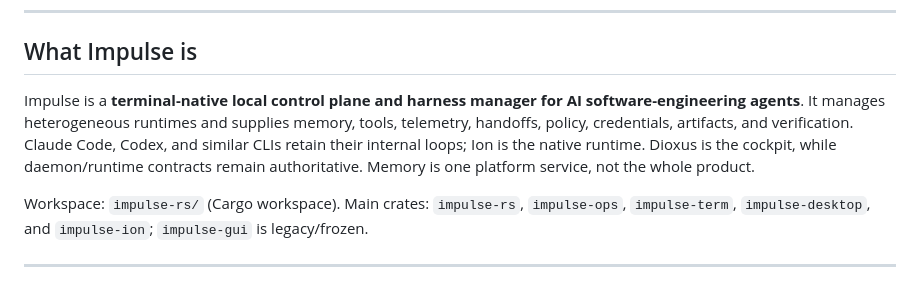
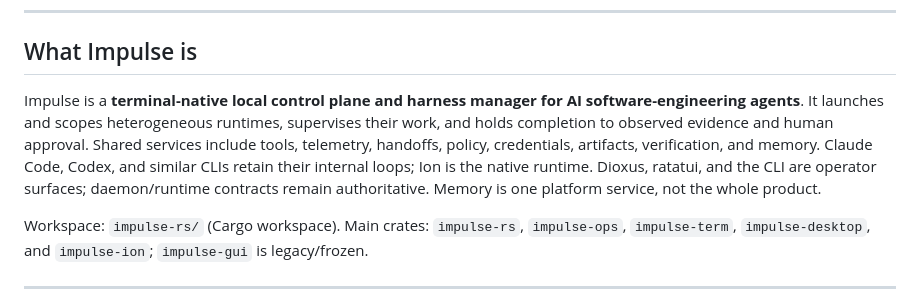
Before and after one commit to Jimthetaxguy/IMPULSE-rs, a Markdown page: CONTEXT.md, the part around the change. GitHub-like rendering.

```diff
--- a/CONTEXT.md
+++ b/CONTEXT.md
@@ -15,10 +15,12 @@
 ## What Impulse is
 
 Impulse is a **terminal-native local control plane and harness manager for AI software-engineering
-agents**. It manages heterogeneous runtimes and supplies memory, tools, telemetry, handoffs,
-policy, credentials, artifacts, and verification. Claude Code, Codex, and similar CLIs retain their
-internal loops; Ion is the native runtime. Dioxus is the cockpit, while daemon/runtime contracts
-remain authoritative. Memory is one platform service, not the whole product.
+agents**. It launches and scopes heterogeneous runtimes, supervises their work, and holds completion
+to observed evidence and human approval. Shared services include tools, telemetry, handoffs,
+policy, credentials, artifacts, verification, and memory. Claude Code, Codex, and similar CLIs
+retain their internal loops; Ion is the native runtime. Dioxus, ratatui, and the CLI are operator
+surfaces; daemon/runtime contracts remain authoritative. Memory is one platform service, not the
+whole product.
 
 Workspace: `impulse-rs/` (Cargo workspace). Main crates: `impulse-rs`, `impulse-ops`,
 `impulse-term`, `impulse-desktop`, and `impulse-ion`; `impulse-gui` is legacy/frozen.
```
Also changed, not shown: README.md (+45 -26 lines), VISION.md (+8 -2 lines).
